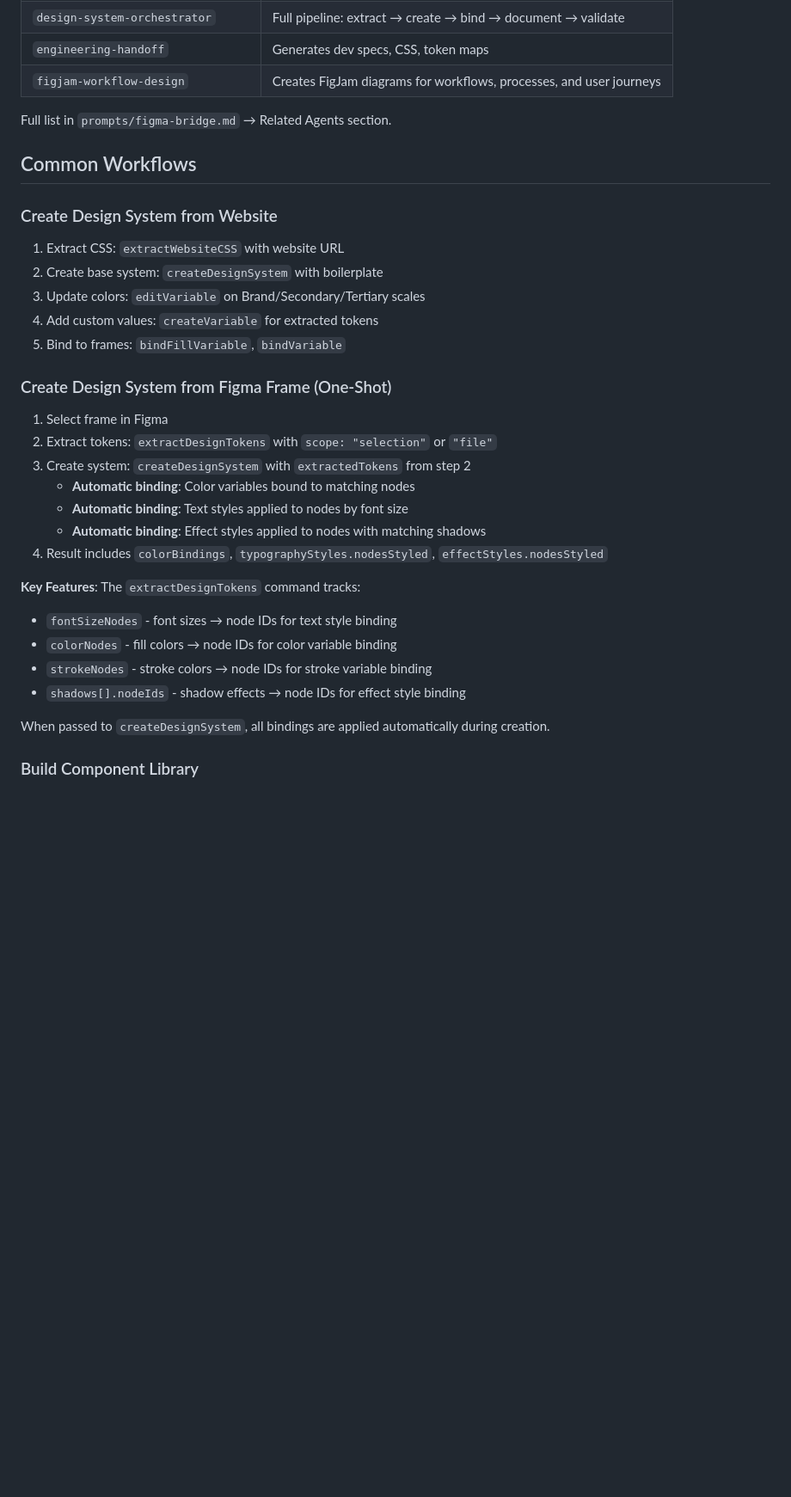
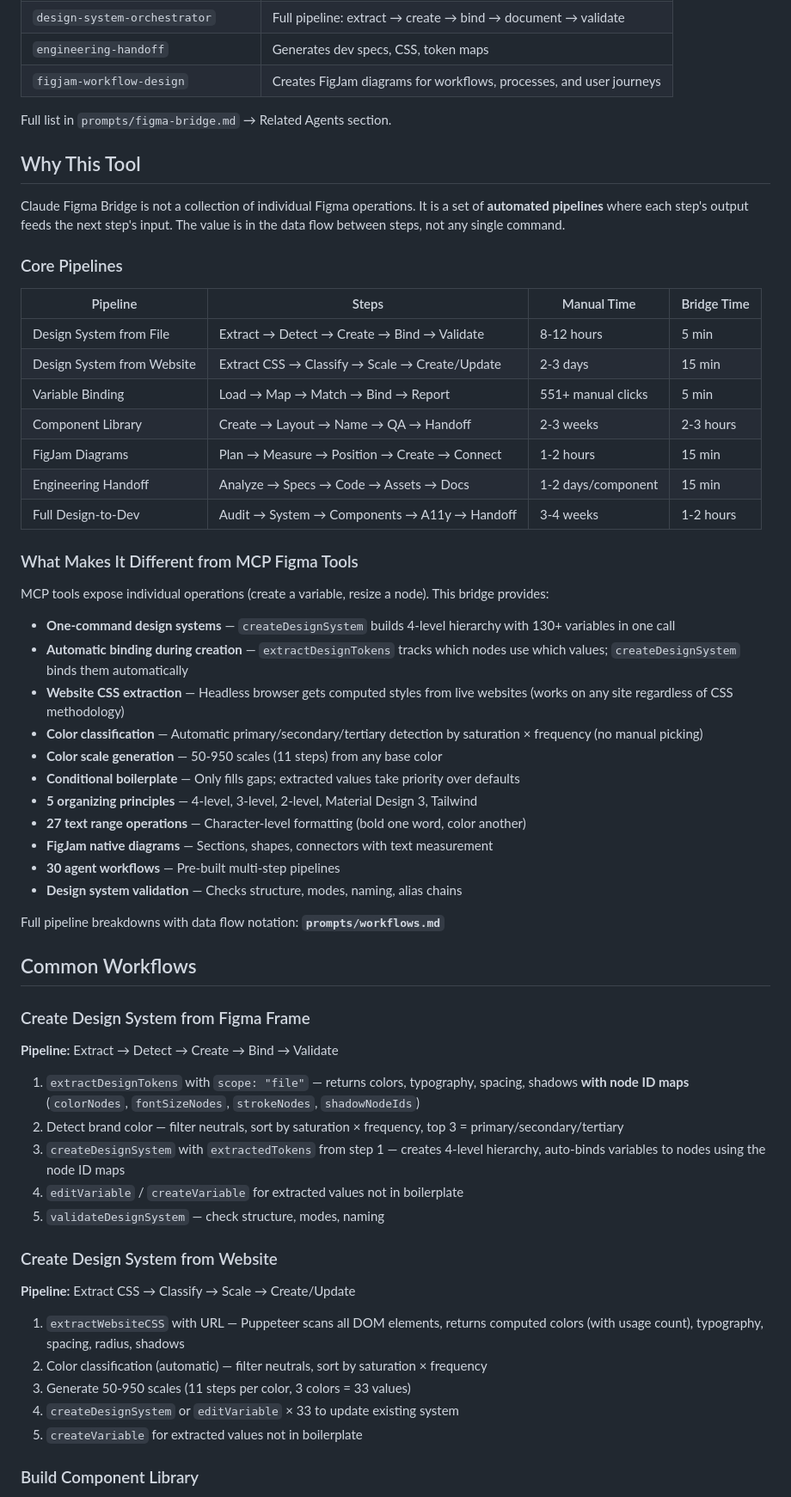
Before and after one commit to Brooksmade/Claude_Bridge, a Markdown page: CLAUDE.md, the part around one of its changes. Shown at 86% size. GitHub-like rendering; blank space fills up the shorter version.

```diff
--- a/CLAUDE.md
+++ b/CLAUDE.md
@@ -146,33 +146,61 @@ Agents are AI instructions for complex multi-step workflows. Key agents:
 
 Full list in `prompts/figma-bridge.md` → Related Agents section.
 
+## Why This Tool
+
+Claude Figma Bridge is not a collection of individual Figma operations. It is a set of **automated pipelines** where each step's output feeds the next step's input. The value is in the data flow between steps, not any single command.
+
+### Core Pipelines
+
+| Pipeline | Steps | Manual Time | Bridge Time |
+|----------|-------|-------------|-------------|
+| Design System from File | Extract → Detect → Create → Bind → Validate | 8-12 hours | 5 min |
+| Design System from Website | Extract CSS → Classify → Scale → Create/Update | 2-3 days | 15 min |
+| Variable Binding | Load → Map → Match → Bind → Report | 551+ manual clicks | 5 min |
+| Component Library | Create → Layout → Name → QA → Handoff | 2-3 weeks | 2-3 hours |
+| FigJam Diagrams | Plan → Measure → Position → Create → Connect | 1-2 hours | 15 min |
+| Engineering Handoff | Analyze → Specs → Code → Assets → Docs | 1-2 days/component | 15 min |
+| Full Design-to-Dev | Audit → System → Components → A11y → Handoff | 3-4 weeks | 1-2 hours |
+
+### What Makes It Different from MCP Figma Tools
+
+MCP tools expose individual operations (create a variable, resize a node). This bridge provides:
+
+- **One-command design systems** — `createDesignSystem` builds 4-level hierarchy with 130+ variables in one call
+- **Automatic binding during creation** — `extractDesignTokens` tracks which nodes use which values; `createDesignSystem` binds them automatically
+- **Website CSS extraction** — Headless browser gets computed styles from live websites (works on any site regardless of CSS methodology)
+- **Color classification** — Automatic primary/secondary/tertiary detection by saturation × frequency (no manual picking)
+- **Color scale generation** — 50-950 scales (11 steps) from any base color
+- **Conditional boilerplate** — Only fills gaps; extracted values take priority over defaults
+- **5 organizing principles** — 4-level, 3-level, 2-level, Material Design 3, Tailwind
+- **27 text range operations** — Character-level formatting (bold one word, color another)
+- **FigJam native diagrams** — Sections, shapes, connectors with text measurement
+- **30 agent workflows** — Pre-built multi-step pipelines
+- **Design system validation** — Checks structure, modes, naming, alias chains
+
+Full pipeline breakdowns with data flow notation: **`prompts/workflows.md`**
+
 ## Common Workflows
+
+### Create Design System from Figma Frame
+
+**Pipeline:** Extract → Detect → Create → Bind → Validate
+
+1. `extractDesignTokens` with `scope: "file"` — returns colors, typography, spacing, shadows **with node ID maps** (`colorNodes`, `fontSizeNodes`, `strokeNodes`, `shadowNodeIds`)
+2. Detect brand color — filter neutrals, sort by saturation × frequency, top 3 = primary/secondary/tertiary
+3. `createDesignSystem` with `extractedTokens` from step 1 — creates 4-level hierarchy, auto-binds variables to nodes using the node ID maps
+4. `editVariable` / `createVariable` for extracted values not in boilerplate
+5. `validateDesignSystem` — check structure, modes, naming
 
 ### Create Design System from Website
 
-1. Extract CSS: `extractWebsiteCSS` with website URL
-2. Create base system: `createDesignSystem` with boilerplate
-3. Update colors: `editVariable` on Brand/Secondary/Tertiary scales
-4. Add custom values: `createVariable` for extracted tokens
-5. Bind to frames: `bindFillVariable`, `bindVariable`
+**Pipeline:** Extract CSS → Classify → Scale → Create/Update
 
-### Create Design System from Figma Frame (One-Shot)
-
-1. Select frame in Figma
-2. Extract tokens: `extractDesignTokens` with `scope: "selection"` or `"file"`
-3. Create system: `createDesignSystem` with `extractedTokens` from step 2
-   - **Automatic binding**: Color variables bound to matching nodes
-   - **Automatic binding**: Text styles applied to nodes by font size
-   - **Automatic binding**: Effect styles applied to nodes with matching shadows
-4. Result includes `colorBindings`, `typographyStyles.nodesStyled`, `effectStyles.nodesStyled`
-
-**Key Features**: The `extractDesignTokens` command tracks:
-- `fontSizeNodes` - font sizes → node IDs for text style binding
-- `colorNodes` - fill colors → node IDs for color variable binding
-- `strokeNodes` - stroke colors → node IDs for stroke variable binding
-- `shadows[].nodeIds` - shadow effects → node IDs for effect style binding
-
-When passed to `createDesignSystem`, all bindings are applied automatically during creation.
+1. `extractWebsiteCSS` with URL — Puppeteer scans all DOM elements, returns computed colors (with usage count), typography, spacing, radius, shadows
+2. Color classification (automatic) — filter neutrals, sort by saturation × frequency
+3. Generate 50-950 scales (11 steps per color, 3 colors = 33 values)
+4. `createDesignSystem` or `editVariable` × 33 to update existing system
+5. `createVariable` for extracted values not in boilerplate
 
 ### Build Component Library
 
```
Also changed, not shown: other parts of CLAUDE.md (+9 -5 lines), prompts/workflows.md (added, +435 -0 lines).
